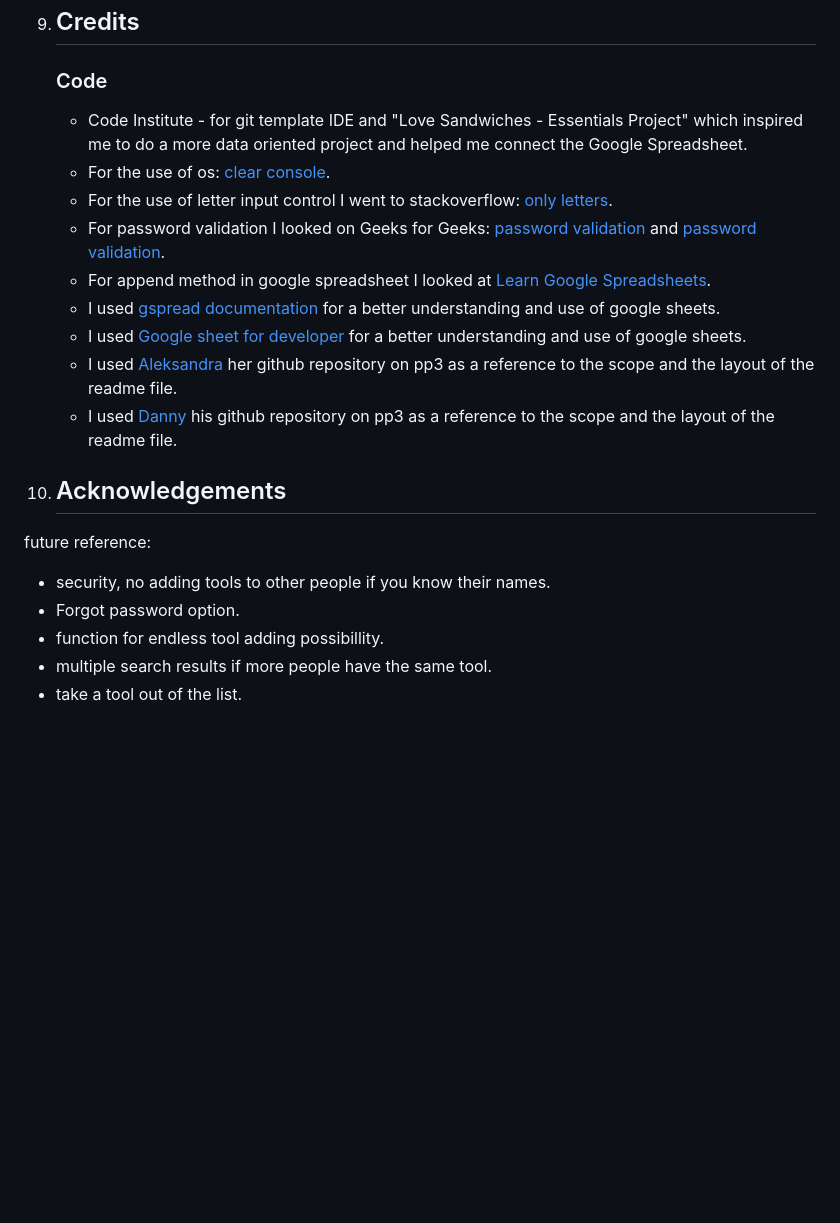
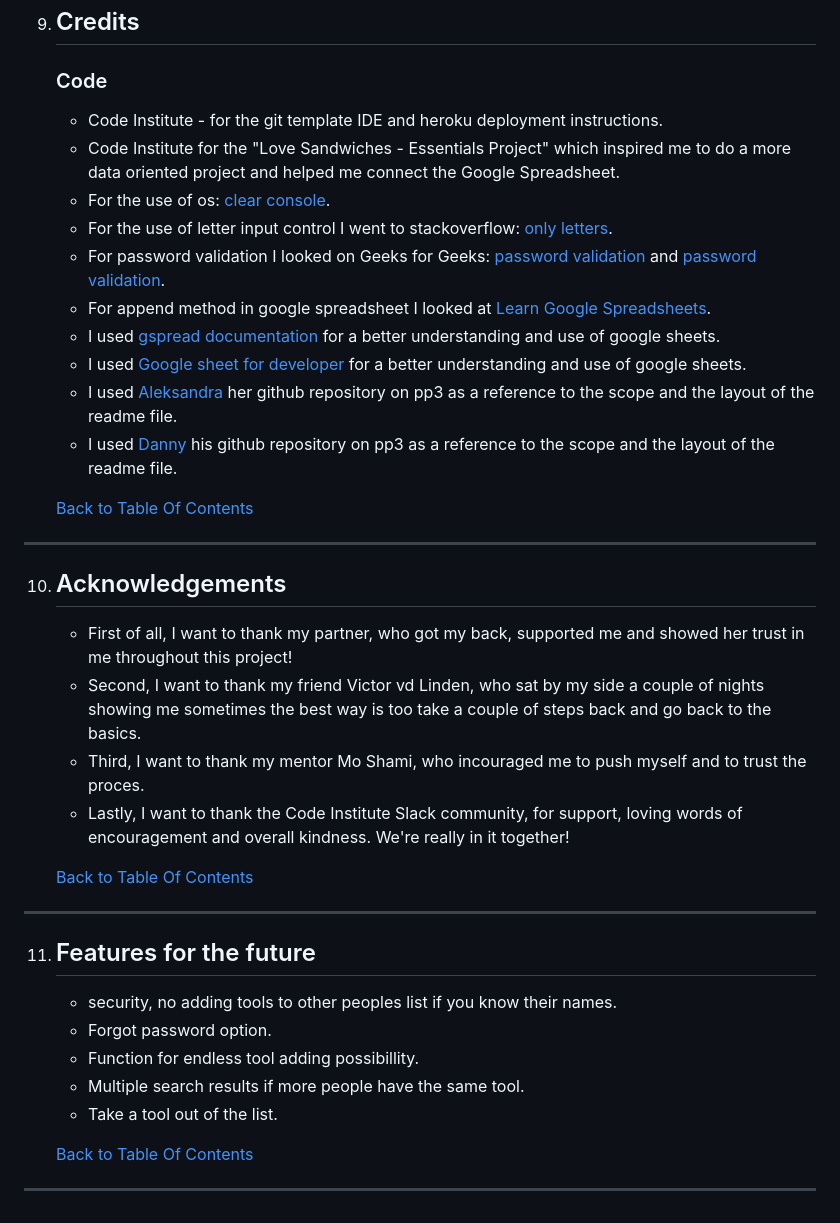
Before and after one commit to BGMwebdev/battleship-game, a Markdown page: README.md, the part around the change printed below. Rendered like a GitHub page; blank space fills up the shorter version.

```diff
--- a/README.md
+++ b/README.md
@@ -462,7 +471,8 @@ Welcome to the Tools for borrow - system. This program aims to make life easier
 
     ### Code
 
-    - Code Institute - for git template IDE and "Love Sandwiches - Essentials Project" which inspired me to do a more data oriented project and helped me connect the Google Spreadsheet.
+    - Code Institute - for the git template IDE and heroku deployment instructions.
+    - Code Institute for the "Love Sandwiches - Essentials Project" which inspired me to do a more data oriented project and helped me connect the Google Spreadsheet.
     - For the use of os: [clear console](https://appdividend.com/2022/06/03/how-to-clear-console-in-python/#:~:text=For%20the%20Linux%20system%2C%20to,('cls')%20command).
     - For the use of letter input control I went to stackoverflow: [only letters](https://stackoverflow.com/questions/18667410/how-can-i-check-if-a-string-only-contains-letters-in-python).
     - For password validation I looked on Geeks for Geeks: [password validation](https://www.geeksforgeeks.org/python-program-check-validity-password/) and [password validation](https://www.geeksforgeeks.org/password-validation-in-python/).
@@ -472,16 +482,26 @@ Welcome to the Tools for borrow - system. This program aims to make life easier
     - I used [Aleksandra](https://github.com/aleksandracodes/CI_PP3_Connect4/blob/main/README.md) her github repository on pp3 as a reference to the scope and the layout of the readme file.
     - I used [Danny](https://github.com/aleksandracodes/CI_PP3_Connect4/blob/main/README.md) his github repository on pp3 as a reference to the scope and the layout of the readme file.
 
+    [Back to Table Of Contents](#table-of-contents)
+<hr>
 
 10. ## Acknowledgements
 
+    - First of all, I want to thank my partner, who got my back, supported me and showed her trust in me throughout this project!
+    - Second, I want to thank my friend Victor vd Linden, who sat by my side a couple of nights showing me sometimes the best way is too take a couple of steps back and go back to the basics.
+    - Third, I want to thank my mentor Mo Shami, who incouraged me to push myself and to trust the proces.
+    - Lastly, I want to thank the Code Institute Slack community, for support, loving words of encouragement and overall kindness. We're really in it together!
 
+    [Back to Table Of Contents](#table-of-contents)
+<hr>
 
+11. ## Features for the future
 
+    - security, no adding tools to other peoples list if you know their names.
+    - Forgot password option.
+    - Function for endless tool adding possibillity.
+    - Multiple search results if more people have the same tool.
+    - Take a tool out of the list.
 
-future reference:
-- security, no adding tools to other people if you know their names.
-- Forgot password option.
-- function for endless tool adding possibillity.
-- multiple search results if more people have the same tool.
-- take a tool out of the list.
+    [Back to Table Of Contents](#table-of-contents)
+<hr>
```
Also changed, not shown: other parts of README.md (+9 -0 lines), docs/images/start_img.png (added).
